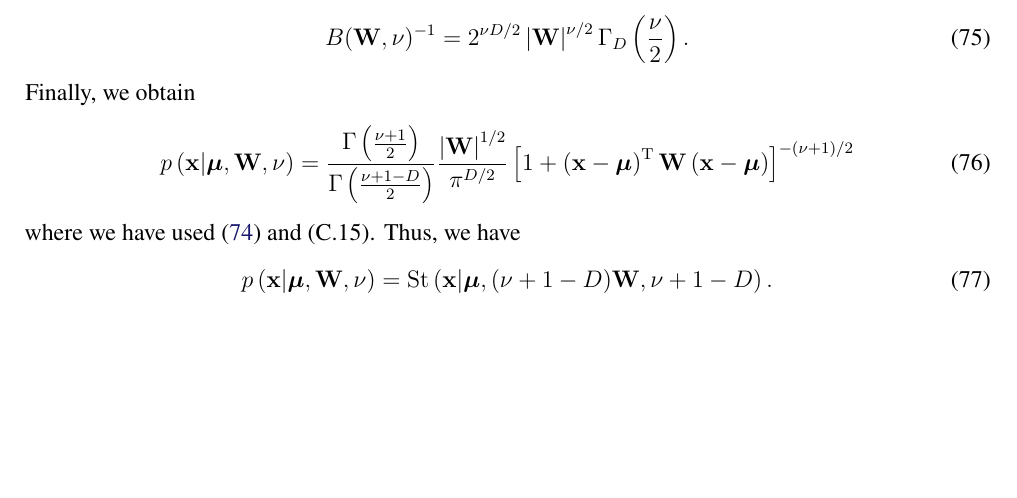
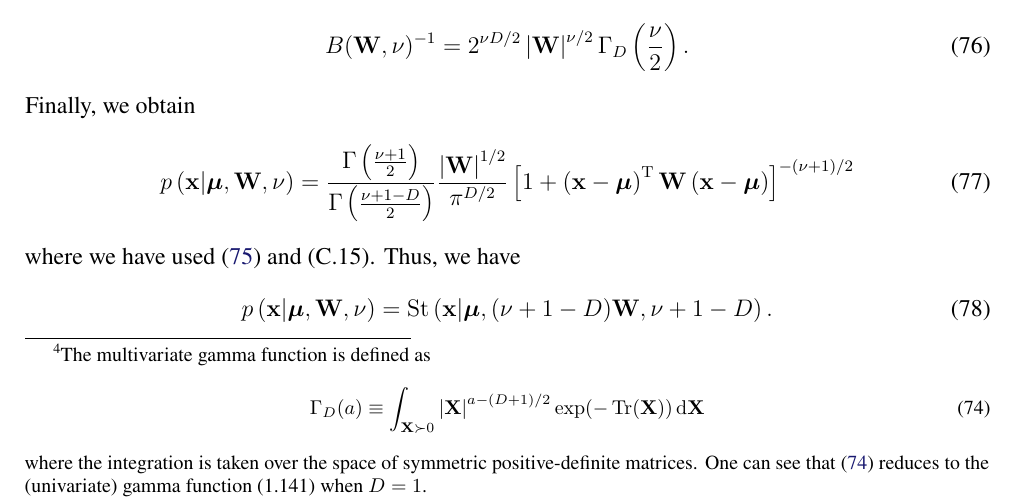
Before and after one commit to yousuketakada/prml_errata, a LaTeX document (prml_errata.tex): part of page 16 of 26, cut so that both start at the same text, the shorter picture padded with empty space. Compiled offline with pdfLaTeX.

Commit message:
Add definition of multivariate gamma function

```diff
--- a/prml_errata.tex
+++ b/prml_errata.tex
@@ -1158,3 +1159,12 @@ where we have used the multivariate gamma function~\citep{NIST:DLMF} given by
+\begin{equation}
+\Gamma_D (a) \equiv \int_{\mathbf{X} \succ 0}
+\left|\mathbf{X}\right|^{a - (D + 1)/2} \exp(-\operatorname{Tr}(\mathbf{X}))
+\,\mathrm{d}\mathbf{X}
+\label{eq:multivariate_gamma_definition}
+\end{equation}
+where the integration is taken over the space of symmetric positive-definite matrices.
+One can see that \eqref{eq:multivariate_gamma_definition} reduces to
+the (univariate) gamma function~(1.141) when $D=1$.}
 \begin{equation}
 \Gamma_D \left(\frac{\nu}{2}\right) =
 \pi^{D(D - 1)/4} \prod_{i=1}^{D} \Gamma\left(\frac{\nu + 1 - i}{2}\right)
```
Also changed, not shown: prml_errata.pdf, prml_errata.tex (3 more changed lines).
